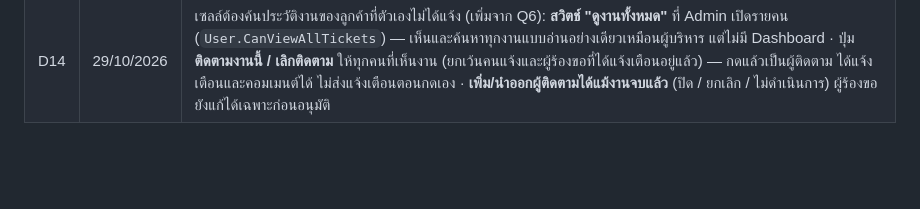
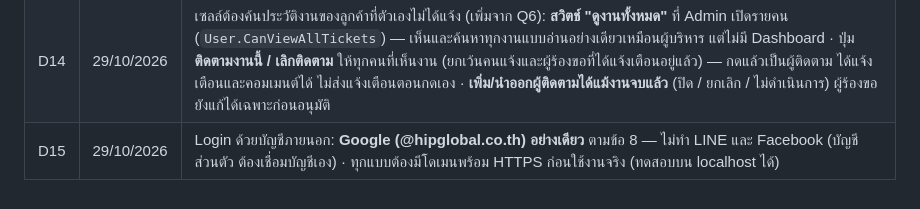
Before and after one commit to devhip/SWCare, a Markdown page: docs/SWCare-Plan.md, the part around the change. Rendered like a GitHub page; blank space fills up the shorter version.

Commit message:
Plan D15: Google is the only outside login
Co-Authored-By: Claude Opus 5.5 <noreply@anthropic.com>

```diff
--- a/docs/SWCare-Plan.md
+++ b/docs/SWCare-Plan.md
@@ -643,3 +643,4 @@ SWCare/
 | D12 | 28/10/2026 | Export Excel ตามตัวกรองของ Dashboard ทำพร้อมกัน (ผู้ใช้เลือก) |
 | D13 | 28/10/2026 | หน้าจอภาษาไทยใช้คำว่า **แผนก** แทน "ฝ่าย" ทุกหน้า (เอกสารแผนนี้ยังใช้ "ฝ่าย" = แผนก) · เมนู "รายการงานทั้งหมด" เปลี่ยนเป็น **รายงานทั้งหมด** (ผู้ใช้กำหนด) |
 | D14 | 29/10/2026 | เซลล์ต้องค้นประวัติงานของลูกค้าที่ตัวเองไม่ได้แจ้ง (เพิ่มจาก Q6): **สวิตช์ "ดูงานทั้งหมด"** ที่ Admin เปิดรายคน (`User.CanViewAllTickets`) — เห็นและค้นหาทุกงานแบบอ่านอย่างเดียวเหมือนผู้บริหาร แต่ไม่มี Dashboard · ปุ่ม **ติดตามงานนี้ / เลิกติดตาม** ให้ทุกคนที่เห็นงาน (ยกเว้นคนแจ้งและผู้ร้องขอที่ได้แจ้งเตือนอยู่แล้ว) — กดแล้วเป็นผู้ติดตาม ได้แจ้งเตือนและคอมเมนต์ได้ ไม่ส่งแจ้งเตือนตอนกดเอง · **เพิ่ม/นำออกผู้ติดตามได้แม้งานจบแล้ว** (ปิด / ยกเลิก / ไม่ดำเนินการ) ผู้ร้องขอยังแก้ได้เฉพาะก่อนอนุมัติ |
+| D15 | 29/10/2026 | Login ด้วยบัญชีภายนอก: **Google (@hipglobal.co.th) อย่างเดียว** ตามข้อ 8 — ไม่ทำ LINE และ Facebook (บัญชีส่วนตัว ต้องเชื่อมบัญชีเอง) · ทุกแบบต้องมีโดเมนพร้อม HTTPS ก่อนใช้งานจริง (ทดสอบบน localhost ได้) |
```
